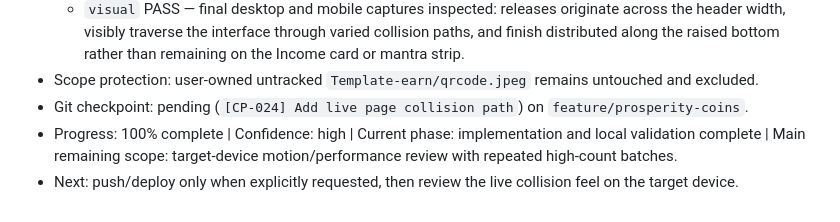
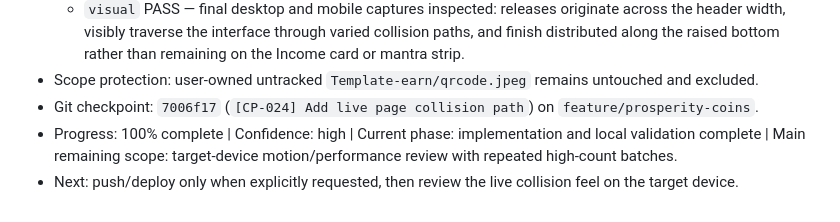
Before and after one commit to missionode/earn-app, a Markdown page: HANDOFF.md, the part around the change. GitHub-like rendering.

Commit message:
[CP-024] Record checkpoint reference

```diff
--- a/HANDOFF.md
+++ b/HANDOFF.md
@@ -344,6 +344,6 @@
   - `responsive browser` PASS — Playwright Chromium mobile `390x844`, tablet `768x1024`, desktop `1440x900`, and reload-reset behavior (4/4). Every responsive fall created more than five live page colliders, recorded real element contacts, completed pending spawns, ended with zero awake bodies, left zero pieces resting on page elements, remained contained, and produced no page errors.
   - `visual` PASS — final desktop and mobile captures inspected: releases originate across the header width, visibly traverse the interface through varied collision paths, and finish distributed along the raised bottom rather than remaining on the Income card or mantra strip.
 - Scope protection: user-owned untracked `Template-earn/qrcode.jpeg` remains untouched and excluded.
-- Git checkpoint: pending (`[CP-024] Add live page collision path`) on `feature/prosperity-coins`.
+- Git checkpoint: `7006f17` (`[CP-024] Add live page collision path`) on `feature/prosperity-coins`.
 - Progress: 100% complete | Confidence: high | Current phase: implementation and local validation complete | Main remaining scope: target-device motion/performance review with repeated high-count batches.
 - Next: push/deploy only when explicitly requested, then review the live collision feel on the target device.
```
